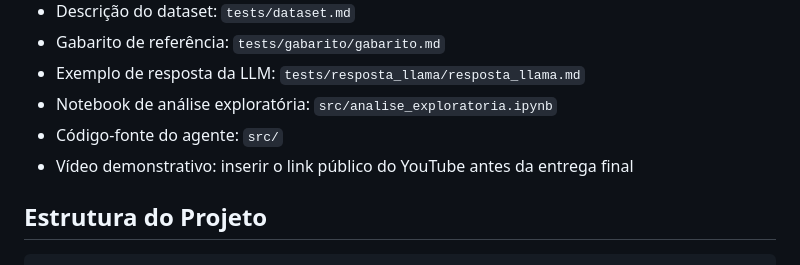
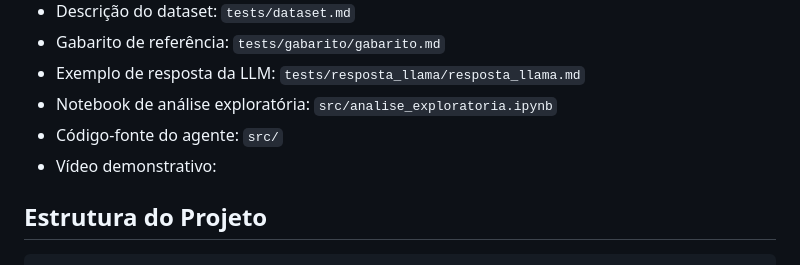
Before and after one commit to vinicius-cappatti/avaliador-boas-praticas, a Markdown page: README.md, the part around the change. GitHub-like rendering.

Commit message:
chore: remove placeholder for YouTube link in project documentation

```diff
--- a/README.md
+++ b/README.md
@@ -28,7 +28,7 @@ Fluxo de análise:
 - Exemplo de resposta da LLM: `tests/resposta_llama/resposta_llama.md`
 - Notebook de análise exploratória: `src/analise_exploratoria.ipynb`
 - Código-fonte do agente: `src/`
-- Vídeo demonstrativo: inserir o link público do YouTube antes da entrega final
+- Vídeo demonstrativo:
 
 ## Estrutura do Projeto
 
```
